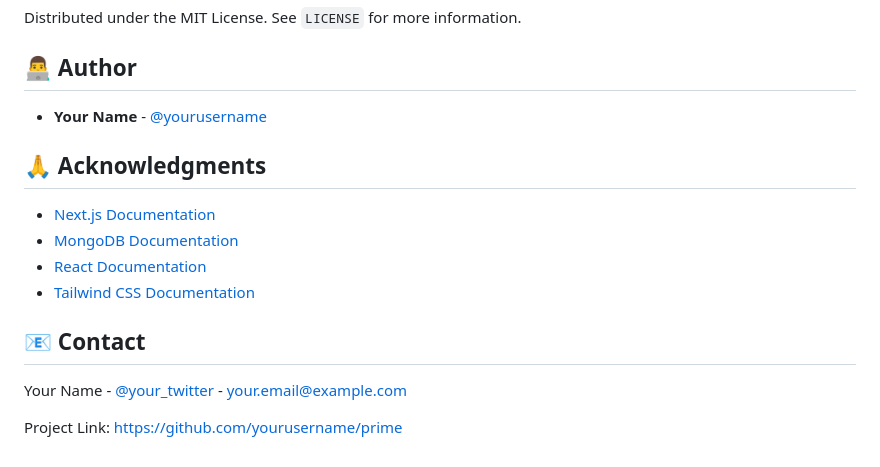
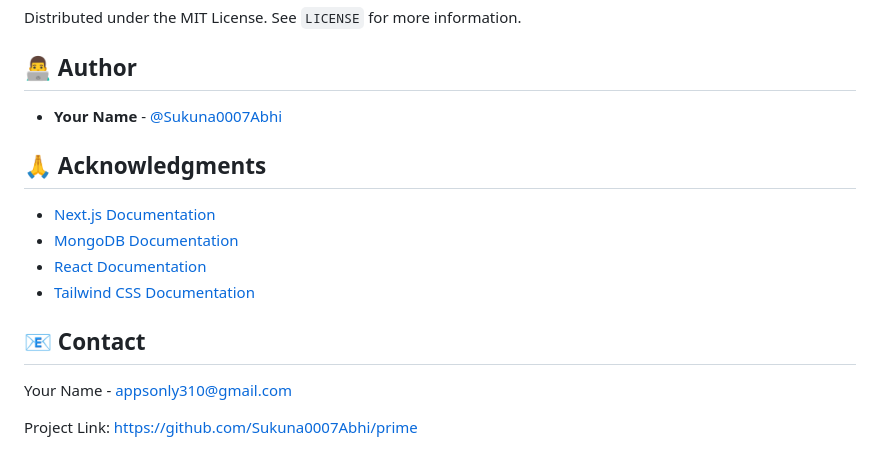
Before and after one commit to Sukuna0007Abhi/PRIME, a Markdown page: README.md, the part around the change. GitHub-like rendering.

```diff
--- a/README.md
+++ b/README.md
@@ -166,7 +166,7 @@ Distributed under the MIT License. See `LICENSE` for more information.
 
 ## 👨‍💻 Author
 
-- **Your Name** - [@yourusername](https://github.com/yourusername)
+- **Your Name** - [@Sukuna0007Abhi](https://github.com/Sukuna0007Abhi)
 
 ## 🙏 Acknowledgments
 
@@ -177,6 +177,6 @@ Distributed under the MIT License. See `LICENSE` for more information.
 
 ## 📧 Contact
 
-Your Name - [@your_twitter](https://twitter.com/your_twitter) - your.email@example.com
+Your Name - appsonly310@gmail.com
 
-Project Link: [https://github.com/yourusername/prime](https://github.com/yourusername/prime)
+Project Link: [https://github.com/Sukuna0007Abhi/prime](https://github.com/Sukuna0007Abhi/prime)
```
